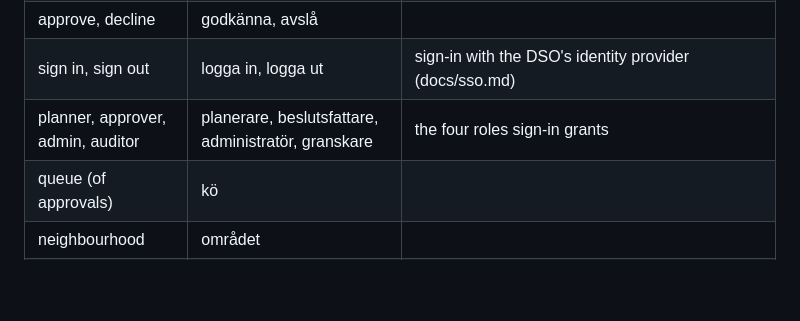
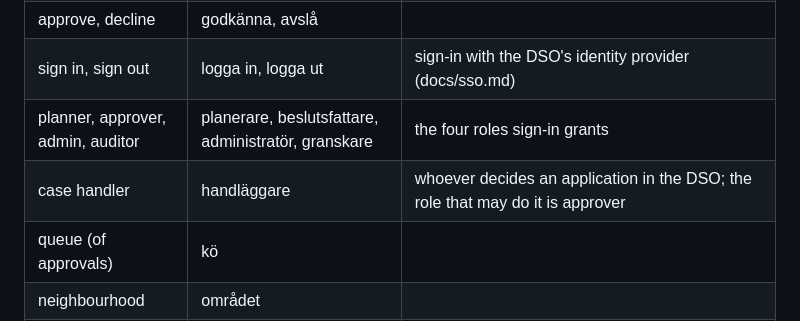
Before and after one commit to akamaxe/kapacitet-plus, a Markdown page: docs/glossary.md, the part around the change. Drawn GitHub-style; blank space fills up the shorter version.

Commit message:
Add case handler (handläggare) to the glossary, as the manual and the inbox use it

```diff
--- a/docs/glossary.md
+++ b/docs/glossary.md
@@ -22,6 +22,7 @@ Swedish-speaking DSO engineer should check it before it is shown to one.
 | approve, decline | godkänna, avslå | |
 | sign in, sign out | logga in, logga ut | sign-in with the DSO's identity provider (docs/sso.md) |
 | planner, approver, admin, auditor | planerare, beslutsfattare, administratör, granskare | the four roles sign-in grants |
+| case handler | handläggare | whoever decides an application in the DSO; the role that may do it is approver |
 | queue (of approvals) | kö | |
 | neighbourhood | området | |
 | secondary substation | nätstation | |
```
